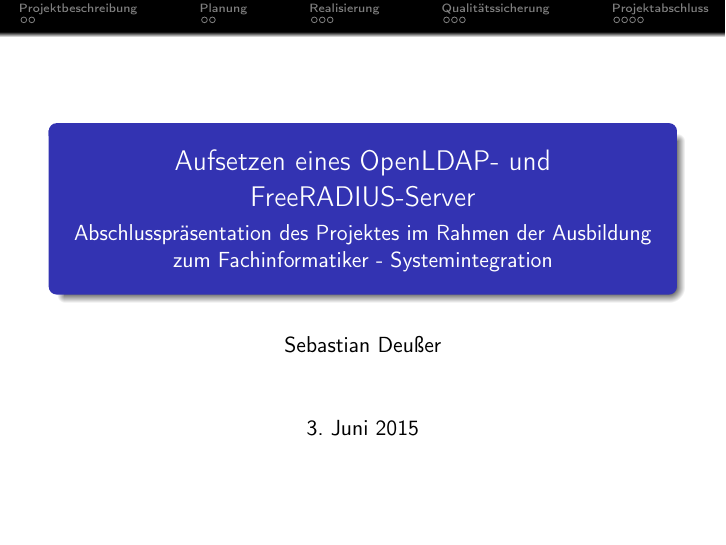
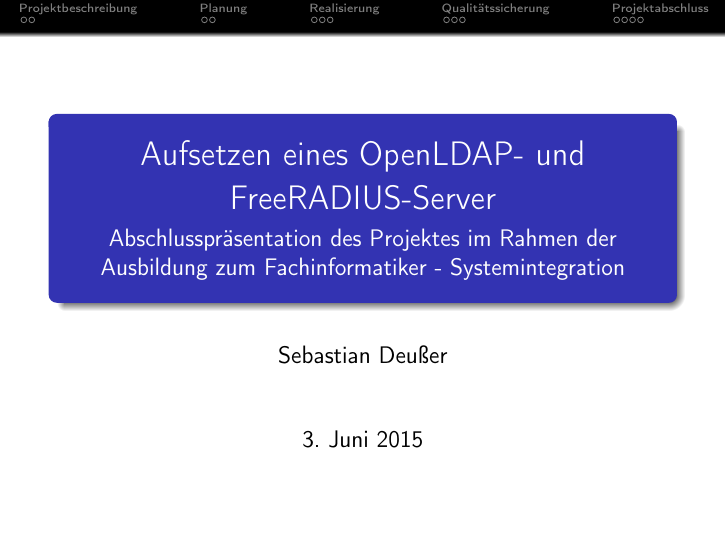
Before and after one commit to Gabelvampir/ty-stuff, LaTeX slides (Presentation LDAP-RADIUS/LDAP.tex): page 1 of 16. Compiled offline with pdfLaTeX.

Commit message:
presentation: changed font size

```diff
--- a/Presentation LDAP-RADIUS/LDAP.tex
+++ b/Presentation LDAP-RADIUS/LDAP.tex
@@ -1,7 +1,7 @@
 % !TEX TS-program = pdflatex
 % !TEX encoding = UTF-8 Unicode
 
-\documentclass[handout,svgnames]{beamer}
+\documentclass[handout,svgnames,12pt]{beamer}
 %\documentclass{beamer}
 
 %\usepackage{pgfpages} %for {show notes on second screen option}
```
